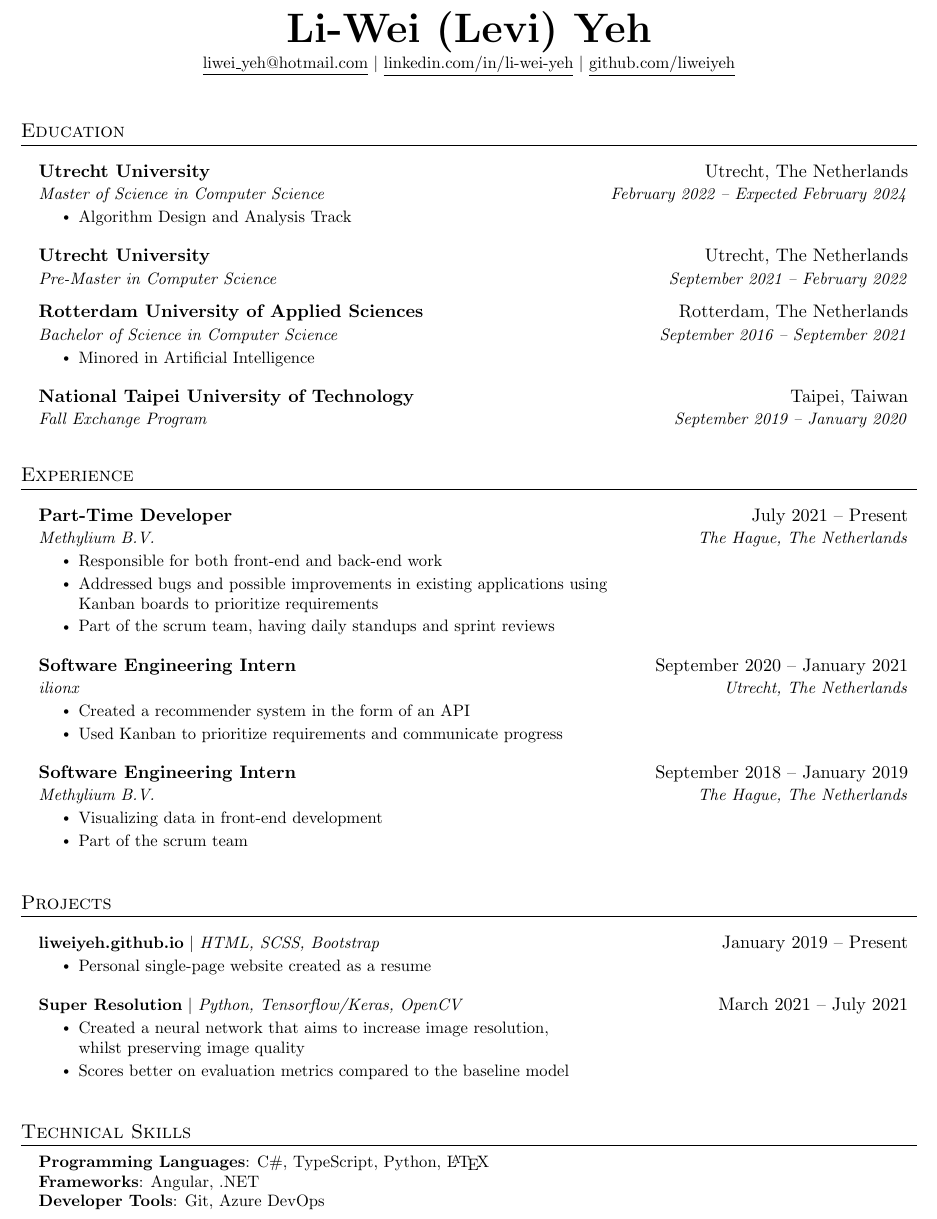
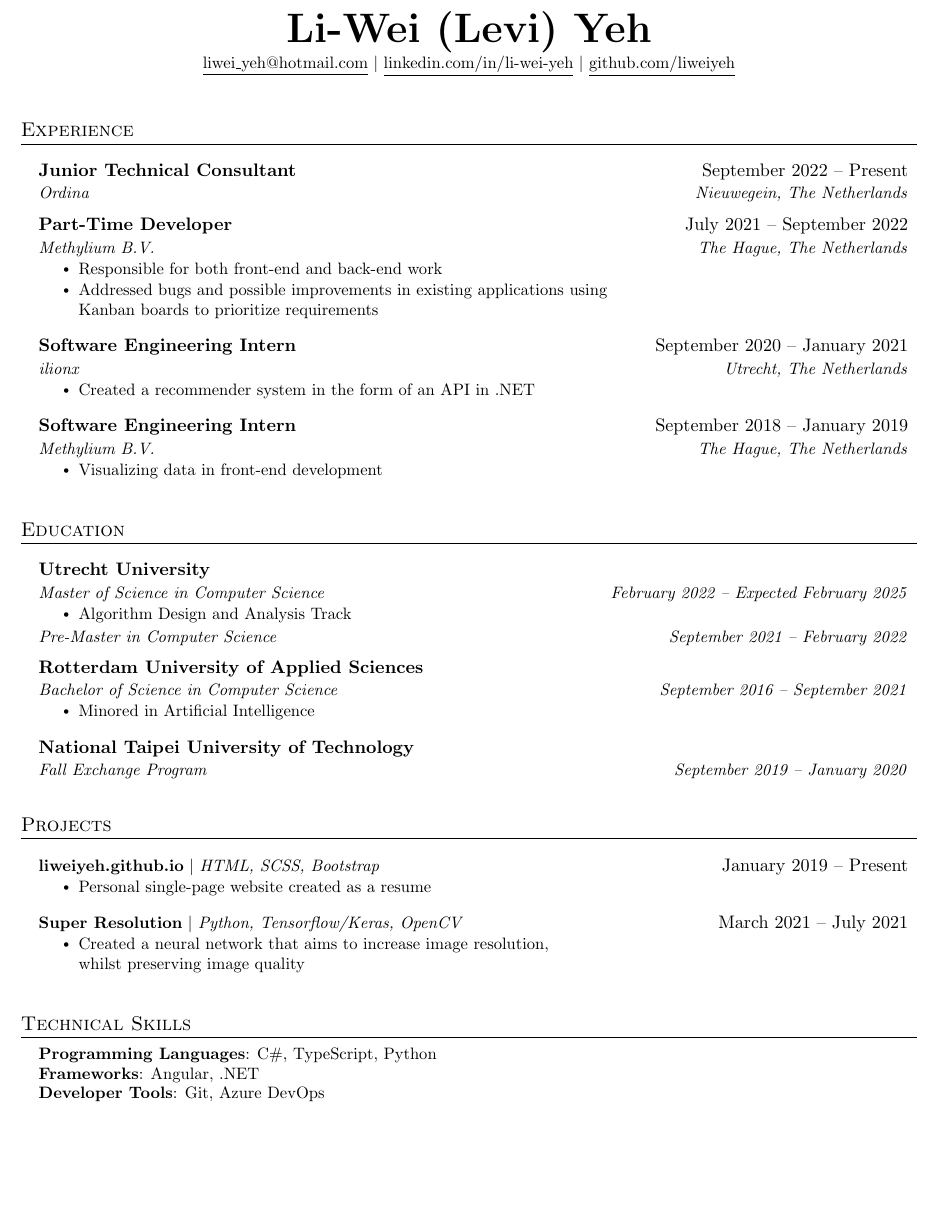
Before and after one commit to LiWeiYeh/LiWeiYeh.github.io, a LaTeX CV (resources/cv/LIWEI_YEH_CV.tex): part of page 1 of 2 before the commit and part of the page after it, cut so that both start at the same text, the shorter picture padded with empty space. Compiled offline with pdfLaTeX.

Commit message:
updated CV

```diff
--- a/resources/cv/LIWEI_YEH_CV.tex
+++ b/resources/cv/LIWEI_YEH_CV.tex
@@ -108,64 +123,69 @@
 
 
 
+	%-----------EXPERIENCE-----------
+	\section{Experience}
+	\resumeSubHeadingListStart
+
+	\resumeSubheadingExperience
+	{Junior Technical Consultant}{September 2022 – Present}
+	{Ordina}{Nieuwegein, The Netherlands}
+%	\resumeItemListStart
+%	\resumeItem{Responsible for both front-end and back-end work}
+%	\resumeItem{Addressed bugs and possible improvements in existing applications using \\Kanban boards to prioritize requirements}
+%	\resumeItem{Part of the scrum team, having daily standups and sprint reviews}
+%	\resumeItemListEnd
+
+	\resumeSubheadingExperience
+	{Part-Time Developer}{July 2021 – September 2022}
+	{Methylium B.V.}{The Hague, The Netherlands}
+	\resumeItemListStart
+	\resumeItem{Responsible for both front-end and back-end work}
+	\resumeItem{Addressed bugs and possible improvements in existing applications using \\Kanban boards to prioritize requirements}
+	\resumeItemListEnd
+
+	\resumeSubheadingExperience
+	{Software Engineering Intern}{September 2020 -- January 2021}
+	{ilionx}{Utrecht, The Netherlands}
+	\resumeItemListStart
+	\resumeItem{Created a recommender system in the form of an API in .NET}
+	\resumeItemListEnd
+
+	\resumeSubheadingExperience
+	{Software Engineering Intern}{September 2018 -- January 2019}
+	{Methylium B.V.}{The Hague, The Netherlands}
+	\resumeItemListStart
+	\resumeItem{Visualizing data in front-end development}
+	\resumeItemListEnd
+
+	\resumeSubHeadingListEnd
+
+
+
 	%-----------EDUCATION-----------
 	\section{Education}
 	\resumeSubHeadingListStart
-	\resumeSubheading
-	{Utrecht University}{Utrecht, The Netherlands}
-	{Master of Science in Computer Science}{February 2022 -- Expected February 2024}
+	\resumeSubheadingEducation
+	{Utrecht University}{The Netherlands}
+	{Master of Science in Computer Science}{February 2022 -- Expected February 2025}
 	\resumeItemListStart
 	\resumeItem{Algorithm Design and Analysis Track}
 	\resumeItemListEnd
 
-	\resumeSubheading
-	{Utrecht University}{Utrecht, The Netherlands}
+	\resumeSubheadingg
+	{}{}
 	{Pre-Master in Computer Science}{September 2021 -- February 2022}
 
-
-	\resumeSubheading
-	{Rotterdam University of Applied Sciences}{Rotterdam, The Netherlands}
+	\resumeSubheadingEducation
+	{Rotterdam University of Applied Sciences}{The Netherlands}
 	{Bachelor of Science in Computer Science}{September 2016 -- September 2021}
 	\resumeItemListStart
 	\resumeItem{Minored in Artificial Intelligence}
 	\resumeItemListEnd
 
-	\resumeSubheading
-	{National Taipei University of Technology}{Taipei, Taiwan}
+	\resumeSubheadingEducation
+	{National Taipei University of Technology}{Taiwan}
 	{Fall Exchange Program}{September 2019 -- January 2020}
-	\resumeSubHeadingListEnd
-
-
-
-	%-----------EXPERIENCE-----------
-	\section{Experience}
-	\resumeSubHeadingListStart
-
-	\resumeSubheading
-	{Part-Time Developer}{July 2021 – Present}
-	{Methylium B.V.}{The Hague, The Netherlands}
-	\resumeItemListStart
-	\resumeItem{Responsible for both front-end and back-end work}
-	\resumeItem{Addressed bugs and possible improvements in existing applications using \\Kanban boards to prioritize requirements}
-	\resumeItem{Part of the scrum team, having daily standups and sprint reviews}
-	\resumeItemListEnd
-
-	\resumeSubheading
-	{Software Engineering Intern}{September 2020 -- January 2021}
-	{ilionx}{Utrecht, The Netherlands}
-	\resumeItemListStart
-	\resumeItem{Created a recommender system in the form of an API}
-	\resumeItem{Used Kanban to prioritize requirements and communicate progress}
-	\resumeItemListEnd
-
-	\resumeSubheading
-	{Software Engineering Intern}{September 2018 -- January 2019}
-	{Methylium B.V.}{The Hague, The Netherlands}
-	\resumeItemListStart
-	\resumeItem{Visualizing data in front-end development}
-	\resumeItem{Part of the scrum team}
-	\resumeItemListEnd
-
 	\resumeSubHeadingListEnd
 
 
@@ -210,7 +230,6 @@
 	{\textbf{Super Resolution} $|$ \emph{Python, Tensorflow/Keras, OpenCV}}{March 2021 -- July 2021}
 	\resumeItemListStart
 	\resumeItem{Created a neural network that aims to increase image resolution, \\whilst preserving image quality }
-	\resumeItem{Scores better on evaluation metrics compared to the baseline model}
 	\resumeItemListEnd
 
 	\resumeSubHeadingListEnd
@@ -221,7 +240,7 @@
 	\section{Technical Skills}
 	\begin{itemize}[leftmargin=0.15in, label={}]
 		\small{\item{
-				\textbf{Programming Languages}{: C\#, TypeScript, Python, \LaTeX} \\
+				\textbf{Programming Languages}{: C\#, TypeScript, Python} \\
 				\textbf{Frameworks}{: Angular, .NET} \\
 				\textbf{Developer Tools}{: Git, Azure DevOps} \\
 		}}
```
Also changed, not shown: resources/cv/LIWEI_YEH_CV.pdf, resources/cv/LIWEI_YEH_CV.tex (17 more changed lines), 4 other files.
